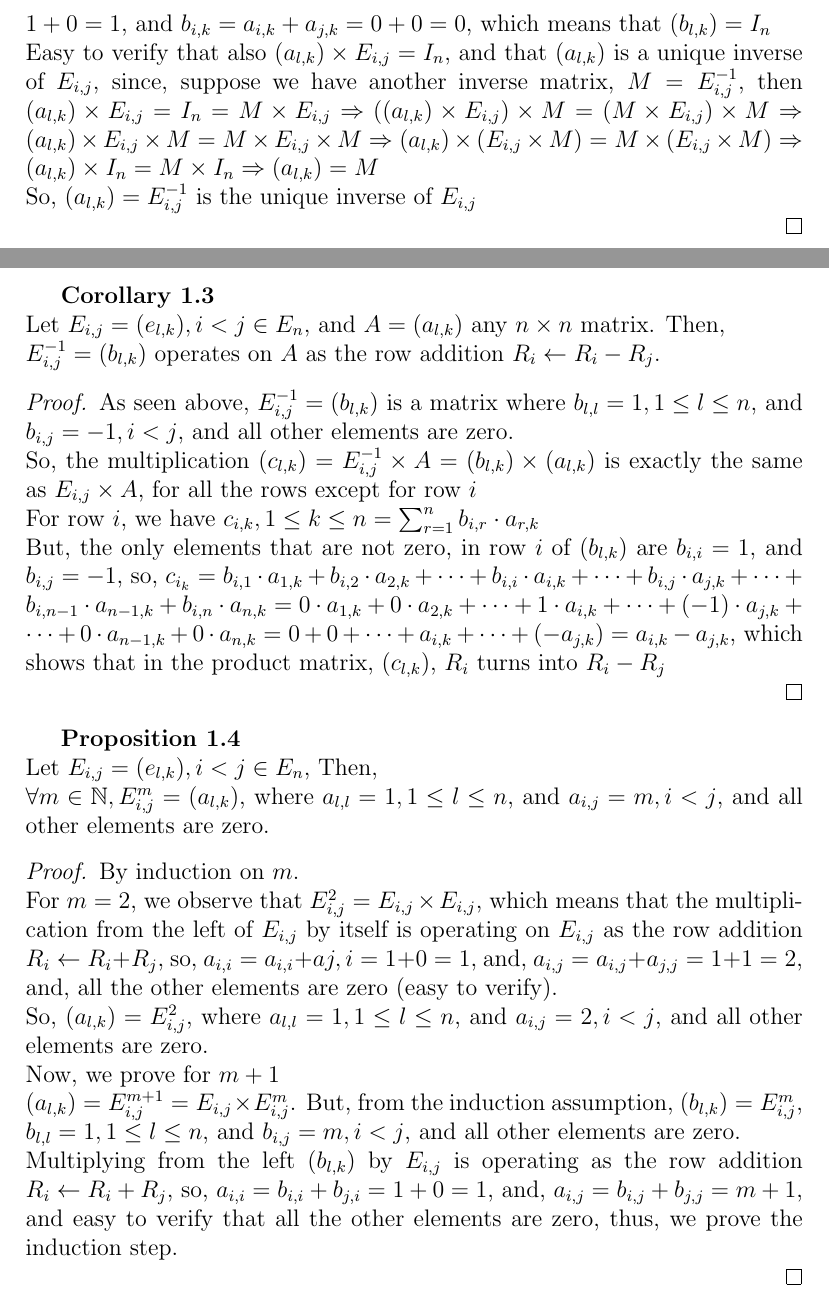
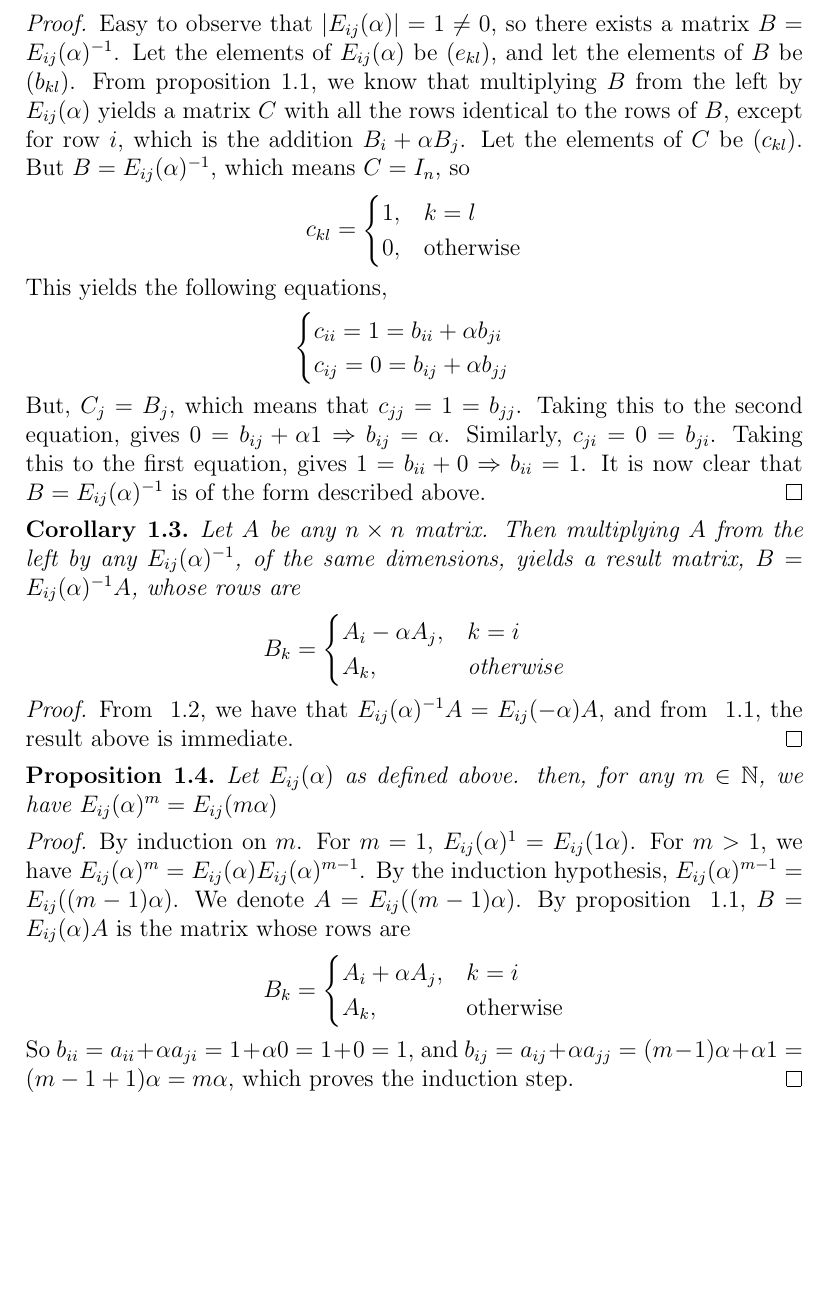
Before and after one commit to HaimL76/automorphisms, a LaTeX document (research.tex): two parts of pages 2 and 3 of 7 before the commit and part of page 2 of 6 after it, the two joined at a grey line, cut at the place of the change, the shorter picture padded with empty space. Compiled offline with pdfLaTeX.

Commit message:
research 8

```diff
--- a/research.tex
+++ b/research.tex
@@ -77,29 +79,43 @@ For all $1 \leq k \leq n,b_{i,k}=a_{i,k}+a_{j,k}$ \newline
-But, the only element in row $j$ that is not zero is $a_{j,j=1}$, so, $b_{i,j}=a_{i,j}+a_{j,j}= \newline -1+1=0$, and, for all the other columns, $a_{j,k}=0$, so $b_{i,i}=a_{i,i}+a_{j,i}=1+0=1$, and $b_{i,k}=a_{i,k}+a_{j,k}=0+0=0$, which means that $(b_{l,k})=I_n$ \newline
-Easy to verify that also $(a_{l,k}) \times E_{i,j}=I_n$, and that $(a_{l,k})$ is a unique inverse of $E_{i,j}$, since, suppose we have another inverse matrix, $M=E_{i,j}^{-1}$, then $(a_{l,k}) \times E_{i,j}=I_n=M \times E_{i,j} \Rightarrow ((a_{l,k}) \times E_{i,j}) \times M=(M \times E_{i,j}) \times M
-\Rightarrow (a_{l,k}) \times E_{i,j} \times M=M \times E_{i,j} \times M
-\Rightarrow (a_{l,k}) \times (E_{i,j} \times M)=M \times (E_{i,j} \times M) \Rightarrow (a_{l,k}) \times I_n=M \times I_n \Rightarrow (a_{l,k})=M$ \newline
-So, $(a_{l,k})=E_{i,j}^{-1}$ is the unique inverse of $E_{i,j}$ \newline
+Easy to observe that $|E_{ij}(\alpha)|=1\neq 0$, so there exists a matrix $B=E_{ij}(\alpha)^{-1}$. Let the elements of $E_{ij}(\alpha)$ be $(e_{kl})$, and let the elements of $B$ be $(b_{kl})$. From proposition~\ref{prop:elem.oper.row.add}, we know that multiplying $B$ from the left by $E_{ij}(\alpha)$ yields a matrix $C$ with all the rows identical to the rows of $B$, except for row $i$, which is the addition $B_i+\alpha B_j$. Let the elements of $C$ be $(c_{kl})$. But $B=E_{ij}(\alpha)^{-1}$, which means $C=I_n$, so
+$$
+c_{kl}=\begin{cases}
+		1, & k=l\\
+            0, & \text{otherwise}
+		 \end{cases}
+$$
+This yields the following equations,
+$$
+\begin{cases}
+c_{ii}=1=b_{ii}+\alpha b_{ji}\\
+c_{ij}=0=b_{ij}+\alpha b_{jj}\\
+		 \end{cases}
+$$
+But, $C_j=B_j$, which means that $c_{jj}=1=b_{jj}$. Taking this to the second equation, gives $0=b_{ij}+\alpha 1 \Rightarrow b_{ij}=\alpha$. Similarly, $c_{ji}=0=b_{ji}$. Taking this to the first equation, gives $1=b_{ii}+0 \Rightarrow b_{ii}=1$. It is now clear that $B=E_{ij}(\alpha)^{-1}$ is of the form described above.
 \end{proof}
-\newpage
-\textbf{Corollary 1.3} \newline
-Let $E_{i,j}=(e_{l,k}),i<j \in E_n$, and $A=(a_{l,k})$ any $n \times n$ matrix. Then,\newline
-$E_{i,j}^{-1}=(b_{l,k})$ operates on $A$ as the row addition $R_i \leftarrow R_i-R_j$.
+\begin{corollary}
+Let $A$ be any $n \times n$ matrix. Then multiplying $A$ from the left by any $E_{ij}(\alpha)^{-1}$, of the same dimensions, yields a result matrix, $B=E_{ij}(\alpha)^{-1}A$, whose rows are $$
+B_k=\begin{cases}
+		A_i-\alpha A_j, & k=i\\
+            A_k, & \text{otherwise}
+		 \end{cases}
+$$
+\end{corollary}
 \begin{proof}
-As seen above, $E_{i,j}^{-1}=(b_{l,k})$ is a matrix where $b_{l,l}=1,1 \leq l \leq n$, and $b_{i,j}=-1,i<j$, and all other elements are zero. \newline
-So, the multiplication $(c_{l,k})=E_{i,j}^{-1} \times A=(b_{l,k}) \times (a_{l,k})$ is exactly the same as $E_{i,j} \times A$, for all the rows except for row $i$ \newline
-For row $i$, we have $c_{i,k},1 \leq k \leq n=\sum_{r=1}^n b_{i,r} \cdot a_{r,k}$ \newline
-But, the only elements that are not zero, in row $i$ of $(b_{l,k})$ are $b_{i,i}=1$, and $b_{i,j}=-1$, so, $c_{i_k}=b_{i,1} \cdot a_{1,k}+b_{i,2} \cdot a_{2,k}+\dots+b_{i,i} \cdot a_{i,k}+\dots+b_{i,j} \cdot a_{j,k}+\dots+b_{i,n-1} \cdot a_{n-1,k}+b_{i,n} \cdot a_{n,k}=0 \cdot a_{1,k}+0 \cdot a_{2,k}+\dots+1 \cdot a_{i,k}+\dots+(-1) \cdot a_{j,k}+\dots+0 \cdot a_{n-1,k}+0 \cdot a_{n,k}=0+0+\dots+a_{i,k}+\dots+(-a_{j,k})=a_{i,k}-a_{j,k}$, which shows that in the product matrix, $(c_{l,k})$, $R_i$ turns into $R_i-R_j$ \newline
+From ~\ref{cor:inv.elem.oper.row.add}, we have that $E_{ij}(\alpha)^{-1}A=E_{ij}(-\alpha)A$, and from ~\ref{prop:elem.oper.row.add}, the result above is immediate.
 \end{proof}
-\textbf{Proposition 1.4} \newline
-Let $E_{i,j}=(e_{l,k}),i<j \in E_n$, Then,\newline
-$\forall m \in \mathbb{N},E_{i,j}^m=(a_{l,k})$, where $a_{l,l}=1,1 \leq l \leq n$, and $a_{i,j}=m,i<j$, and all other elements are zero.
+\begin{proposition} \label{prop:pow.elem.oper.row.add}
+Let $E_{ij}(\alpha)$ as defined above. then, for any $m \in \mathbb{N}$, we have $E_{ij}(\alpha)^m=E_{ij}(m\alpha)$
+\end{proposition}
 \begin{proof}
-By induction on $m$. \newline
-For $m=2$, we observe that $E_{i,j}^2=E_{i,j} \times E_{i,j}$, which means that the multiplication from the left of $E_{i,j}$ by itself is operating on $E_{i,j}$ as the row addition $R_i \leftarrow R_i+R_j$, so, $a_{i,i}=a_{i,i}+a{j,i}=1+0=1$, and, $a_{i,j}=a_{i,j}+a_{j,j}=1+1=2$, and, all the other elements are zero (easy to verify). \newline
-So, $(a_{l,k})=E_{i,j}^2$, where $a_{l,l}=1,1 \leq l \leq n$, and $a_{i,j}=2,i<j$, and all other elements are zero. \newline
-Now, we prove for $m+1$ \newline
-$(a_{l,k})=E_{i,j}^{m+1}=E_{i,j} \times E_{i,j}^m$. But, from the induction assumption, $(b_{l,k})=E_{i,j}^m$, $b_{l,l}=1,1 \leq l \leq n$, and $b_{i,j}=m,i<j$, and all other elements are zero. \newline
-Multiplying from the left $(b_{l,k})$ by $E_{i,j}$ is operating as the row addition $R_i \leftarrow R_i+R_j$, so, $a_{i,i}=b_{i,i}+b_{j,i}=1+0=1$, and, $a_{i,j}=b_{i,j}+b_{j,j}=m+1$, and easy to verify that all the other elements are zero, thus, we prove the induction step. \newline
+By induction on $m$.
+For $m=1$, $E_{ij}(\alpha)^1=E_{ij}(1\alpha)$. For $m>1$, we have $E_{ij}(\alpha)^m=E_{ij}(\alpha)E_{ij}(\alpha)^{m-1}$. By the induction hypothesis, $E_{ij}(\alpha)^{m-1}=E_{ij}((m-1)\alpha)$. We denote $A=E_{ij}((m-1)\alpha)$. By proposition ~\ref{prop:elem.oper.row.add}, $B=E_{ij}(\alpha)A$ is the matrix whose rows are
+$$
+B_k=\begin{cases}
+		A_i+\alpha A_j, & k=i\\
+            A_k, & \text{otherwise}
+		 \end{cases}
+$$
+So $b_{ii}=a_{ii}+\alpha a_{ji}=1+\alpha 0=1+0=1$, and $b_{ij}=a_{ij}+\alpha a_{jj}=(m-1)\alpha+\alpha 1=(m-1+1)\alpha=m\alpha$, which proves the induction step.
 \end{proof}
 \newpage
 \textbf{Corollary 1.5} \newline
```
Also changed, not shown: research.pdf, research.tex (18 more changed lines), 1 other file.
